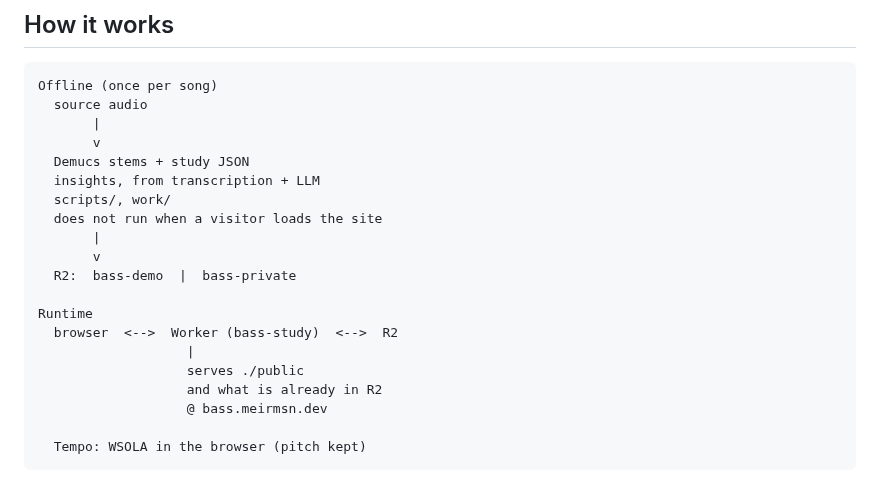
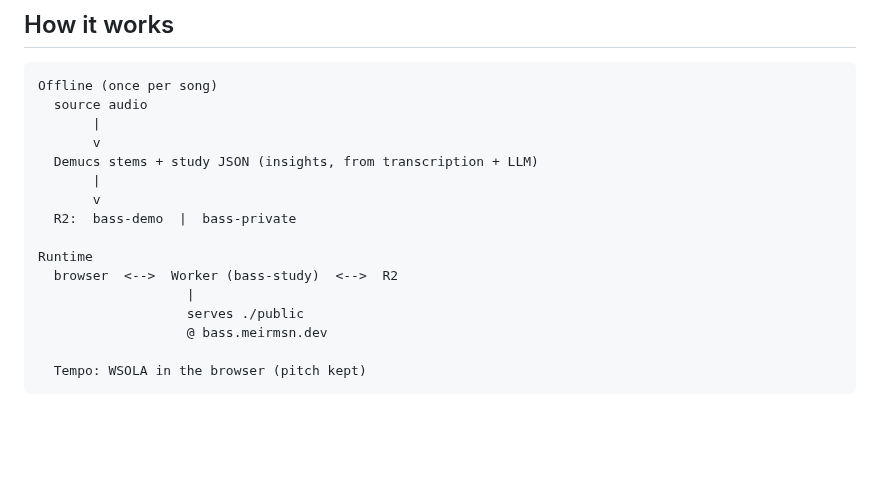
Before and after one commit to meirmsn/song-bass-explainer, a Markdown page: README.md, the part around the change. Rendered like a GitHub page; blank space fills up the shorter version.

Commit message:
docs: slim the How it works diagram
Name insights on the study JSON line, and drop repo paths
and the repeated page-load note.

Co-authored-by: meirmsn <meirmsn@users.noreply.github.com>

```diff
--- a/README.md
+++ b/README.md
@@ -24,10 +24,7 @@ Offline (once per song)
   source audio
        |
        v
-  Demucs stems + study JSON
-  insights, from transcription + LLM
-  scripts/, work/
-  does not run when a visitor loads the site
+  Demucs stems + study JSON (insights, from transcription + LLM)
        |
        v
   R2:  bass-demo  |  bass-private
@@ -36,7 +33,6 @@ Runtime
   browser  <-->  Worker (bass-study)  <-->  R2
                    |
                    serves ./public
-                   and what is already in R2
                    @ bass.meirmsn.dev
 
   Tempo: WSOLA in the browser (pitch kept)
```
